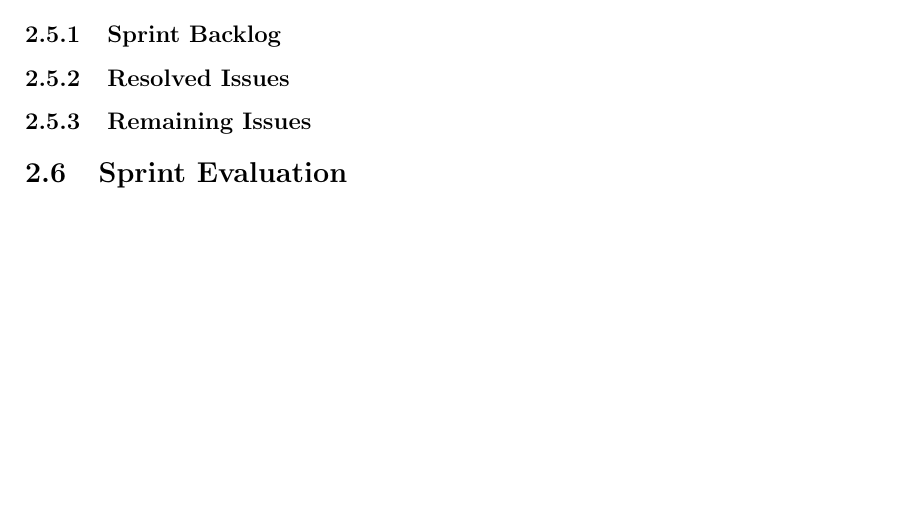
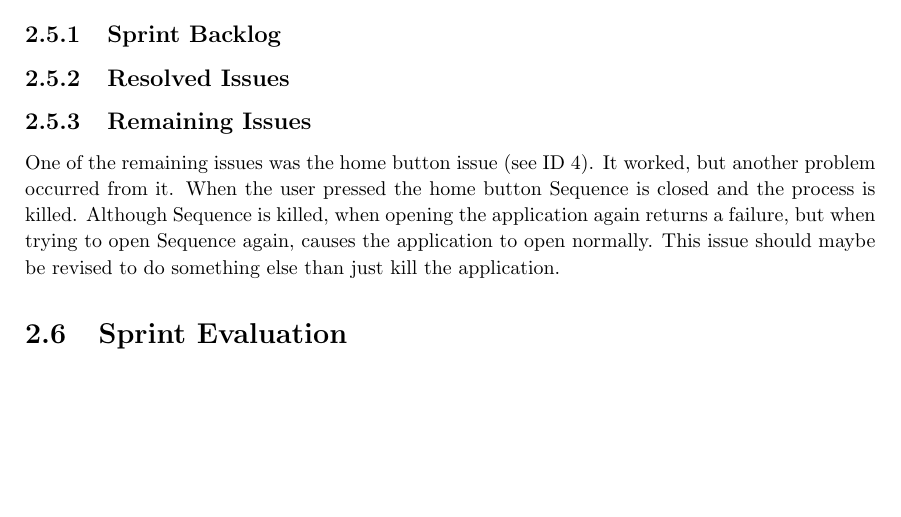
Before and after one commit to commentatorboy/sw607f14, a LaTeX thesis (Report/Report.tex, which reads Report/Sprints/Sprint1/SprintOverview/RemainingIssues.tex): part of page 12 of 14, cut so that both start at the same text. Compiled offline with pdfLaTeX.

Commit message:
Skrev noget omkring home knappen. I remaining issue

```diff
--- a/Report/Sprints/Sprint1/SprintOverview/RemainingIssues.tex
+++ b/Report/Sprints/Sprint1/SprintOverview/RemainingIssues.tex
@@ -1 +1,4 @@
 \subsection{Remaining Issues}
+One of the remaining issues was the home button issue (see ID 4). It worked, but another problem occurred from it.
+When the user pressed the home button Sequence is closed and the process is killed. Although Sequence is killed, when opening the application again returns a failure, but when trying to open Sequence again, causes the application to open normally.
+This issue should maybe be revised to do something else than just kill the application.
```
